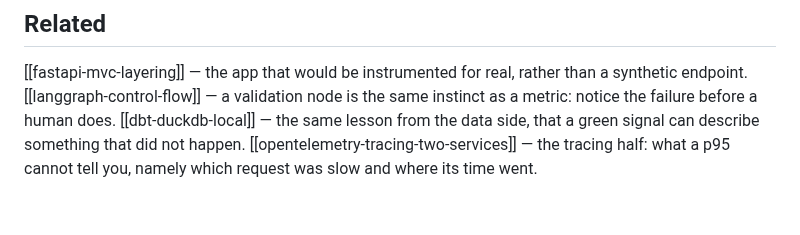
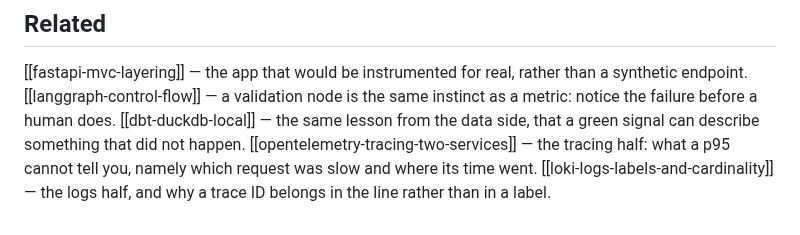
Before and after one commit to jeonck/handson, a Markdown page: 01-install/prometheus-instrument-and-query.md, the part around the change. Drawn GitHub-style.

```diff
--- a/01-install/prometheus-instrument-and-query.md
+++ b/01-install/prometheus-instrument-and-query.md
@@ -297,3 +297,4 @@ refused against 9090. `pkill -f "uvicorn app:app"` targets the process rather th
 [[langgraph-control-flow]] — a validation node is the same instinct as a metric: notice the failure before a human does.
 [[dbt-duckdb-local]] — the same lesson from the data side, that a green signal can describe something that did not happen.
 [[opentelemetry-tracing-two-services]] — the tracing half: what a p95 cannot tell you, namely which request was slow and where its time went.
+[[loki-logs-labels-and-cardinality]] — the logs half, and why a trace ID belongs in the line rather than in a label.
```
Also changed, not shown: 01-install/loki-logs-labels-and-cardinality.md (added, +244 -0 lines), 01-install/opentelemetry-tracing-two-services.md (+1 -0 lines).
